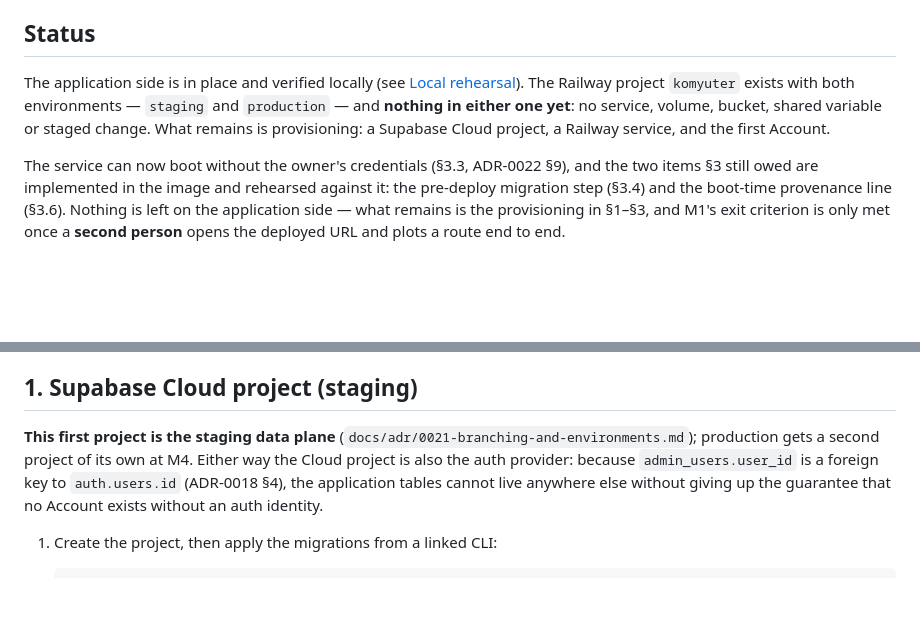
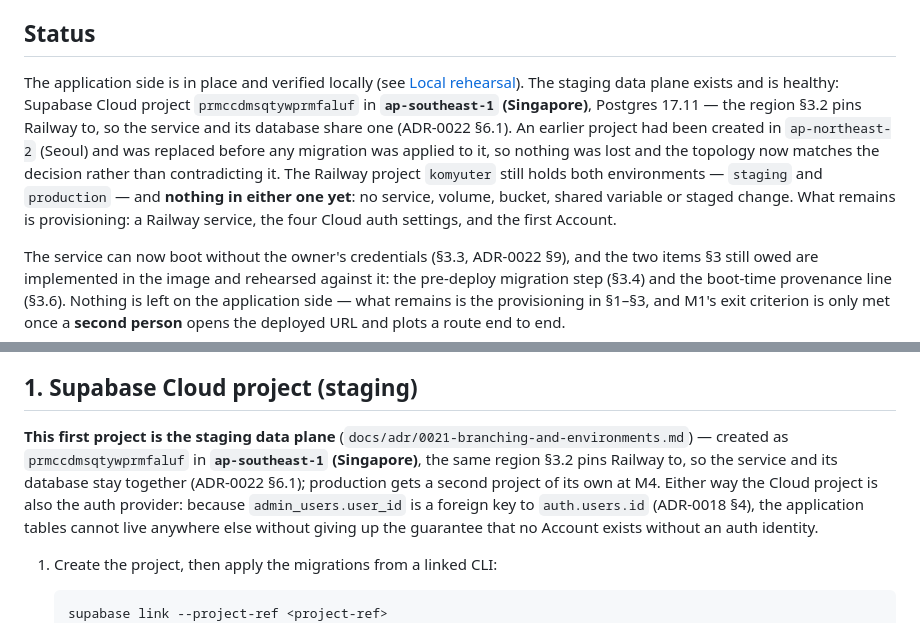
Before and after one commit to gjpgabayeron/komyuter, a Markdown page: docs/DEPLOY.md, 2 parts joined by grey strips. Rendered like a GitHub page; blank space fills up the shorter version.

Commit message:
docs(deploy): record the staging data plane and its region
The staging Supabase project exists as prmccdmsqtywprmfaluf in ap-southeast-1
(Singapore), Postgres 17.11 - the region ADR-0022 6.1 requires and the one
DEPLOY.md 3.2 pins Railway to, so the service and its database share a region.

An earlier project had been created in ap-northeast-2 (Seoul) and was replaced
before any migration reached it, so the topology now matches the decision instead
of contradicting it. The Railway service, the four Cloud auth settings and the
first Account are what remain.

```diff
--- a/docs/DEPLOY.md
+++ b/docs/DEPLOY.md
@@ -34,9 +34,14 @@ Two long-lived environments, and promotion runs one way. The mapping and its rea
 ## Status
 
 The application side is in place and verified locally (see [Local rehearsal](#local-rehearsal)). The
-Railway project `komyuter` exists with both environments — `staging` and `production` — and **nothing in
-either one yet**: no service, volume, bucket, shared variable or staged change. What remains is
-provisioning: a Supabase Cloud project, a Railway service, and the first Account.
+staging data plane exists and is healthy: Supabase Cloud project `prmccdmsqtywprmfaluf` in
+**`ap-southeast-1` (Singapore)**, Postgres 17.11 — the region §3.2 pins Railway to, so the service and its
+database share one (ADR-0022 §6.1). An earlier project had been created in `ap-northeast-2` (Seoul) and was
+replaced before any migration was applied to it, so nothing was lost and the topology now matches the
+decision rather than contradicting it. The Railway project `komyuter` still holds both environments —
+`staging` and `production` — and **nothing in either one yet**: no service, volume, bucket, shared variable
+or staged change. What remains is provisioning: a Railway service, the four Cloud auth settings, and the
+first Account.
 
 The service can now boot without the owner's credentials (§3.3, ADR-0022 §9), and the two items §3 still
 owed are implemented in the image and rehearsed against it: the pre-deploy migration step (§3.4) and the
@@ -132,8 +137,10 @@ parameter.
 
 ## 1. Supabase Cloud project (staging)
 
-**This first project is the staging data plane** (`docs/adr/0021-branching-and-environments.md`);
-production gets a second project of its own at M4. Either way the Cloud project is also the auth provider:
+**This first project is the staging data plane** (`docs/adr/0021-branching-and-environments.md`) — created
+as `prmccdmsqtywprmfaluf` in **`ap-southeast-1` (Singapore)**, the same region §3.2 pins Railway to, so the
+service and its database stay together (ADR-0022 §6.1); production gets a second project of its own at M4.
+Either way the Cloud project is also the auth provider:
 because `admin_users.user_id` is a foreign key to `auth.users.id` (ADR-0018 §4), the application tables
 cannot live anywhere else without giving up the guarantee that no Account exists without an auth
 identity.
```
